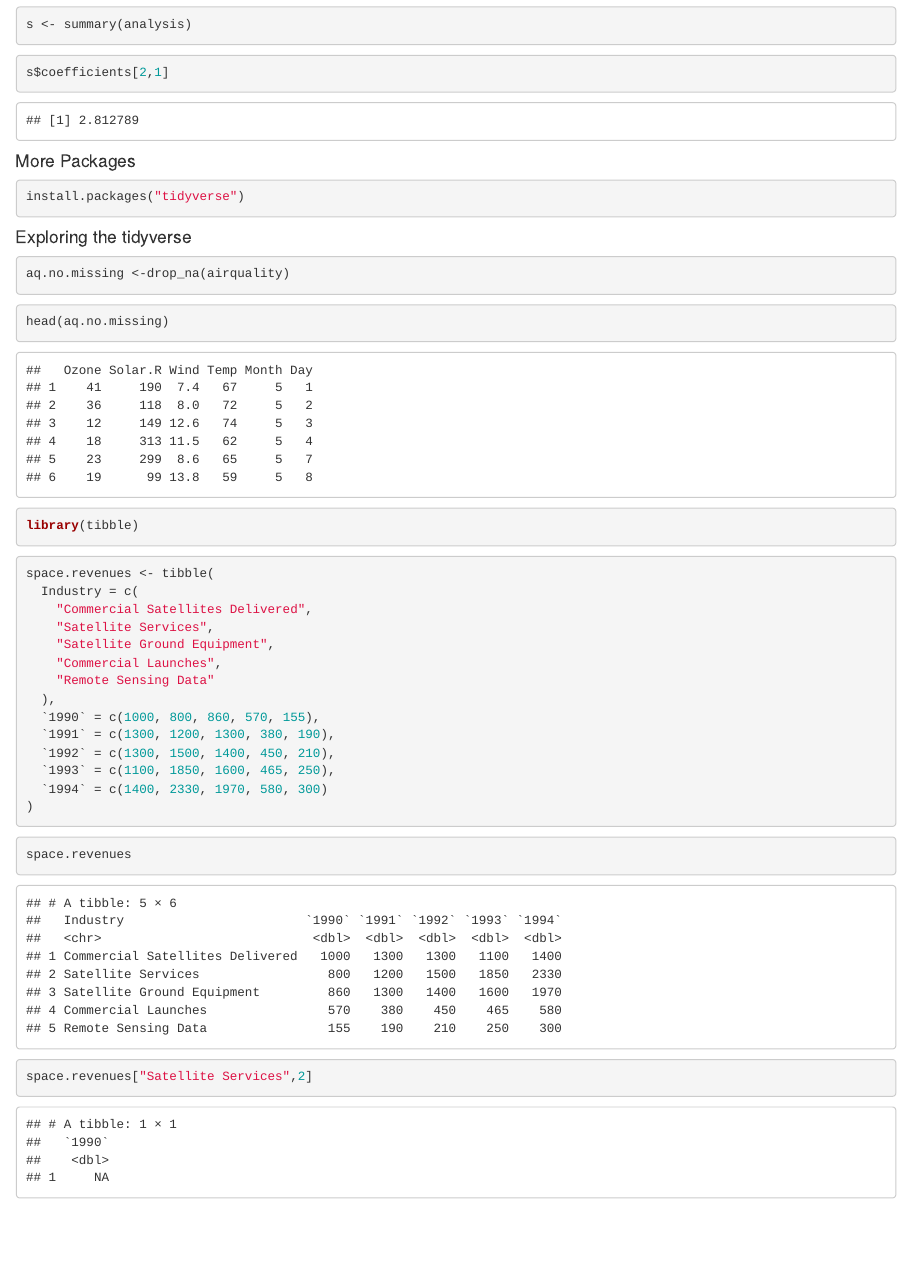
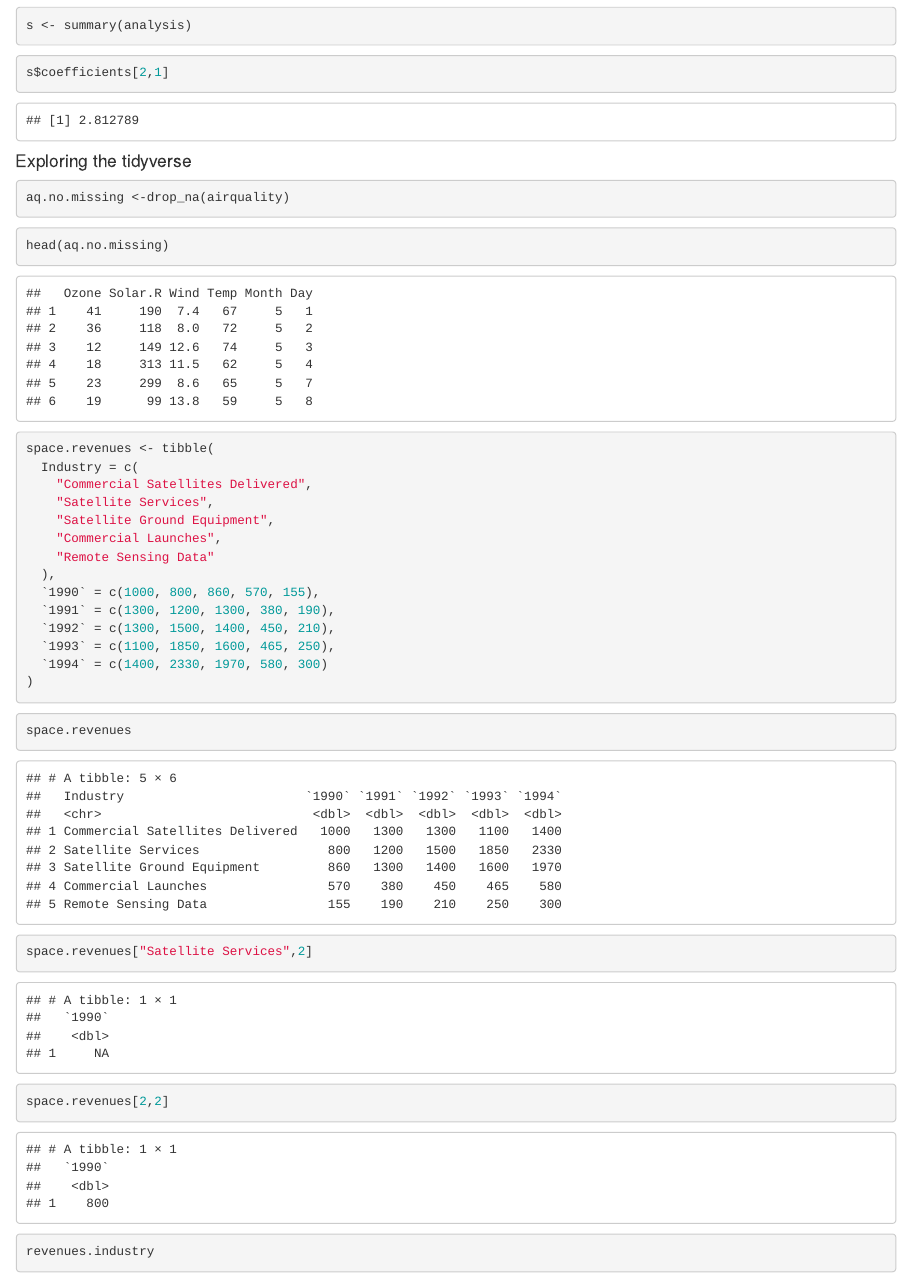
Before and after one commit to zozoking101/R-Data-Science-projects, an R Markdown document (R Projects/Chapter_2.Rmd): the page in a window 1100 px wide, from 2500 px down before the commit and from 2520 px down after it, so that both start at the same text. Rendered offline with R 4.5, knitr and Pandoc, with nearby package versions; some code elsewhere in the file could not run offline; common packages that the code uses without loading them are loaded.

Commit message:
Clean up Chapter 2 Rmd and add plot output
Removed redundant package installation and loading code, and added new code chunks for data inspection. Also added a generated plot image to the figures directory.

````diff
--- a/R Projects/Chapter_2.Rmd
+++ b/R Projects/Chapter_2.Rmd
@@ -74,12 +78,6 @@ s <- summary(analysis)
 s$coefficients[2,1]
 ```
 
-#### More Packages
-
-```{r}
-install.packages("tidyverse")
-```
-
 #### Exploring the tidyverse
 
 ```{r}
@@ -88,10 +86,6 @@ aq.no.missing <-drop_na(airquality)
 
 ```{r}
 head(aq.no.missing)
-```
-
-```{r}
-library(tibble)
 ```
 
 ```{r}
@@ -120,3 +114,4 @@ space.revenues["Satellite Services",2]
 ```
 
 ```{r}
+space.revenues[2,2]
@@ -124 +121,2 @@ space.revenues["Satellite Services",2]
+revenues.industry
 ```
````
Also changed, not shown: R Projects/Chapter_2_files/figure-html/unnamed-chunk-13-1.png (added), R Projects/Chapter_2.Rmd (6 more changed lines).
